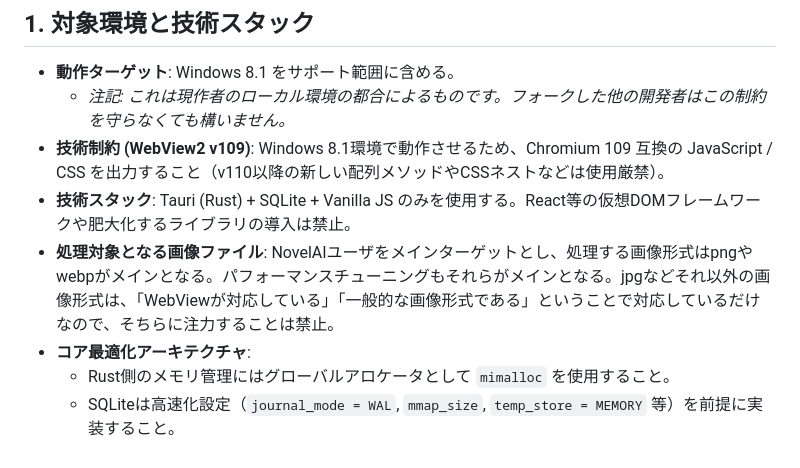
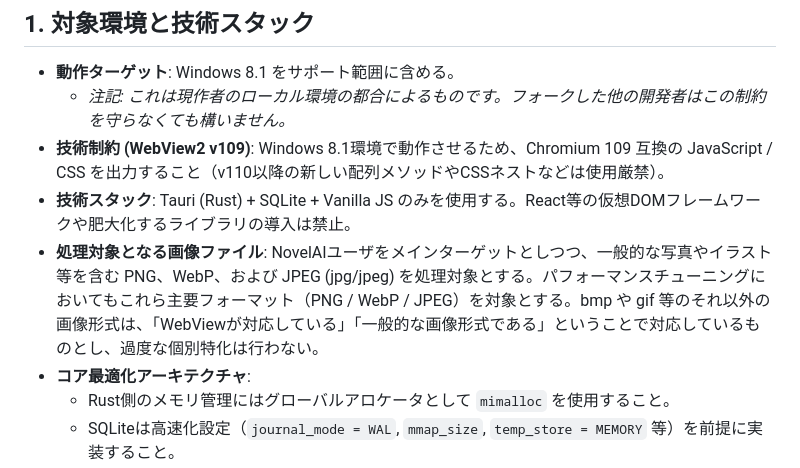
Before and after one commit to matsumotoswitch/Veloce, a Markdown page: AGENTS.md, the part around the change. Drawn GitHub-style.

Commit message:
jpegファイルにも重点を置いて処理するようにagents.mdを修正

```diff
--- a/AGENTS.md
+++ b/AGENTS.md
@@ -14,7 +14,7 @@
   - *注記: これは現作者のローカル環境の都合によるものです。フォークした他の開発者はこの制約を守らなくても構いません。*
 - **技術制約 (WebView2 v109)**: Windows 8.1環境で動作させるため、Chromium 109 互換の JavaScript / CSS を出力すること（v110以降の新しい配列メソッドやCSSネストなどは使用厳禁）。
 - **技術スタック**: Tauri (Rust) + SQLite + Vanilla JS のみを使用する。React等の仮想DOMフレームワークや肥大化するライブラリの導入は禁止。
-- **処理対象となる画像ファイル**: NovelAIユーザをメインターゲットとし、処理する画像形式はpngやwebpがメインとなる。パフォーマンスチューニングもそれらがメインとなる。jpgなどそれ以外の画像形式は、「WebViewが対応している」「一般的な画像形式である」ということで対応しているだけなので、そちらに注力することは禁止。
+- **処理対象となる画像ファイル**: NovelAIユーザをメインターゲットとしつつ、一般的な写真やイラスト等を含む PNG、WebP、および JPEG (jpg/jpeg) を処理対象とする。パフォーマンスチューニングにおいてもこれら主要フォーマット（PNG / WebP / JPEG）を対象とする。bmp や gif 等のそれ以外の画像形式は、「WebViewが対応している」「一般的な画像形式である」ということで対応しているものとし、過度な個別特化は行わない。
 - **コア最適化アーキテクチャ**:
   - Rust側のメモリ管理にはグローバルアロケータとして `mimalloc` を使用すること。
   - SQLiteは高速化設定（`journal_mode = WAL`, `mmap_size`, `temp_store = MEMORY` 等）を前提に実装すること。
```
